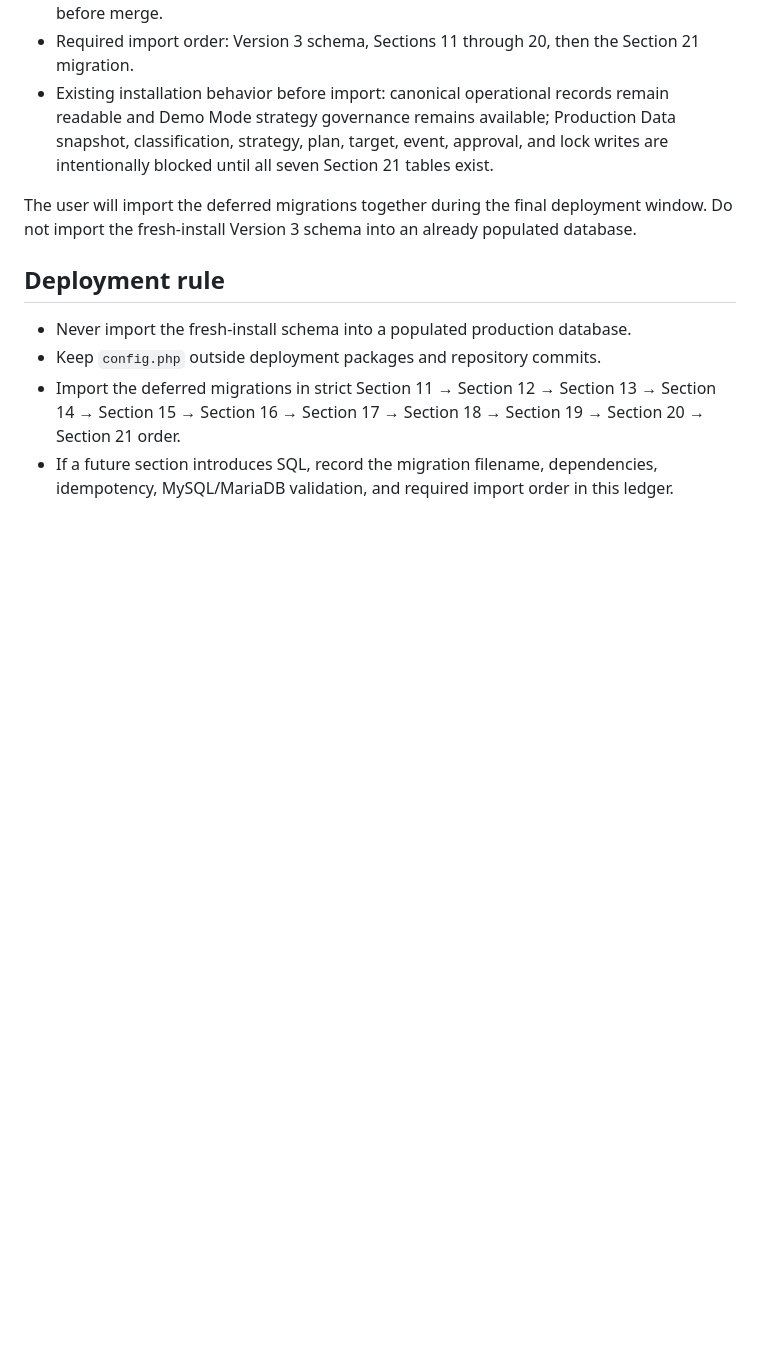
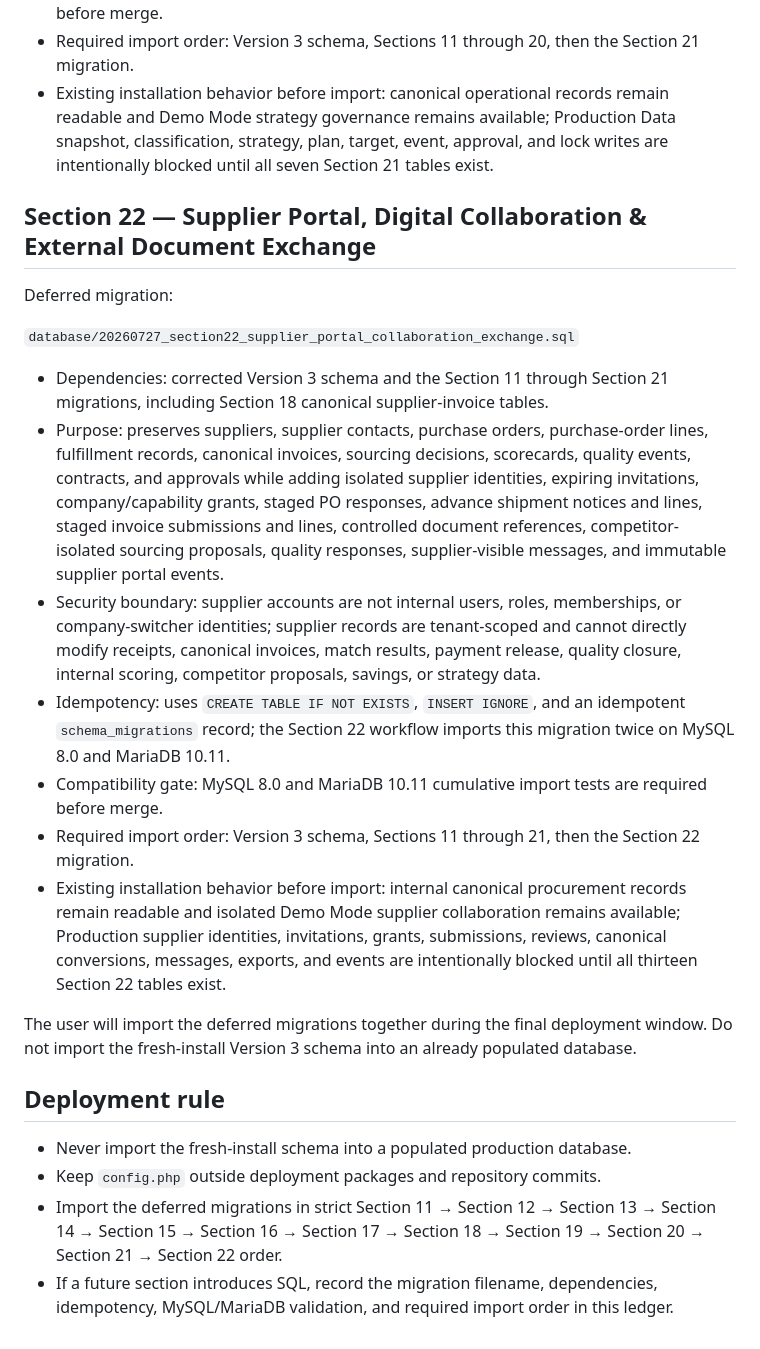
Before and after one commit to bigriversocial74/randomdashboard, a Markdown page: docs/SQL_CHANGE_LEDGER.md, the part around the change. Drawn GitHub-style; blank space fills up the shorter version.

Commit message:
Record Section 22 deferred migration

```diff
--- a/docs/SQL_CHANGE_LEDGER.md
+++ b/docs/SQL_CHANGE_LEDGER.md
@@ -153,11 +153,25 @@ Deferred migration:
 - Required import order: Version 3 schema, Sections 11 through 20, then the Section 21 migration.
 - Existing installation behavior before import: canonical operational records remain readable and Demo Mode strategy governance remains available; Production Data snapshot, classification, strategy, plan, target, event, approval, and lock writes are intentionally blocked until all seven Section 21 tables exist.
 
+## Section 22 — Supplier Portal, Digital Collaboration & External Document Exchange
+
+Deferred migration:
+
+`database/20260727_section22_supplier_portal_collaboration_exchange.sql`
+
+- Dependencies: corrected Version 3 schema and the Section 11 through Section 21 migrations, including Section 18 canonical supplier-invoice tables.
+- Purpose: preserves suppliers, supplier contacts, purchase orders, purchase-order lines, fulfillment records, canonical invoices, sourcing decisions, scorecards, quality events, contracts, and approvals while adding isolated supplier identities, expiring invitations, company/capability grants, staged PO responses, advance shipment notices and lines, staged invoice submissions and lines, controlled document references, competitor-isolated sourcing proposals, quality responses, supplier-visible messages, and immutable supplier portal events.
+- Security boundary: supplier accounts are not internal users, roles, memberships, or company-switcher identities; supplier records are tenant-scoped and cannot directly modify receipts, canonical invoices, match results, payment release, quality closure, internal scoring, competitor proposals, savings, or strategy data.
+- Idempotency: uses `CREATE TABLE IF NOT EXISTS`, `INSERT IGNORE`, and an idempotent `schema_migrations` record; the Section 22 workflow imports this migration twice on MySQL 8.0 and MariaDB 10.11.
+- Compatibility gate: MySQL 8.0 and MariaDB 10.11 cumulative import tests are required before merge.
+- Required import order: Version 3 schema, Sections 11 through 21, then the Section 22 migration.
+- Existing installation behavior before import: internal canonical procurement records remain readable and isolated Demo Mode supplier collaboration remains available; Production supplier identities, invitations, grants, submissions, reviews, canonical conversions, messages, exports, and events are intentionally blocked until all thirteen Section 22 tables exist.
+
 The user will import the deferred migrations together during the final deployment window. Do not import the fresh-install Version 3 schema into an already populated database.
 
 ## Deployment rule
 
 - Never import the fresh-install schema into a populated production database.
 - Keep `config.php` outside deployment packages and repository commits.
-- Import the deferred migrations in strict Section 11 → Section 12 → Section 13 → Section 14 → Section 15 → Section 16 → Section 17 → Section 18 → Section 19 → Section 20 → Section 21 order.
+- Import the deferred migrations in strict Section 11 → Section 12 → Section 13 → Section 14 → Section 15 → Section 16 → Section 17 → Section 18 → Section 19 → Section 20 → Section 21 → Section 22 order.
 - If a future section introduces SQL, record the migration filename, dependencies, idempotency, MySQL/MariaDB validation, and required import order in this ledger.
```
